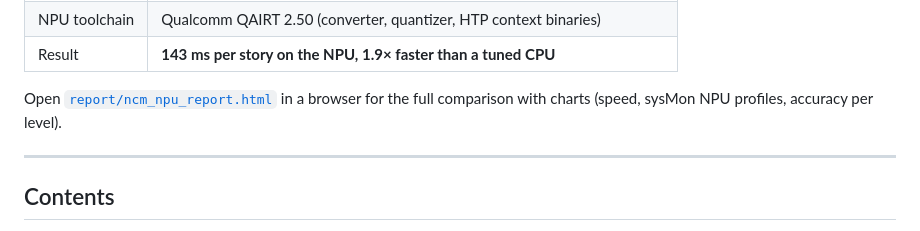
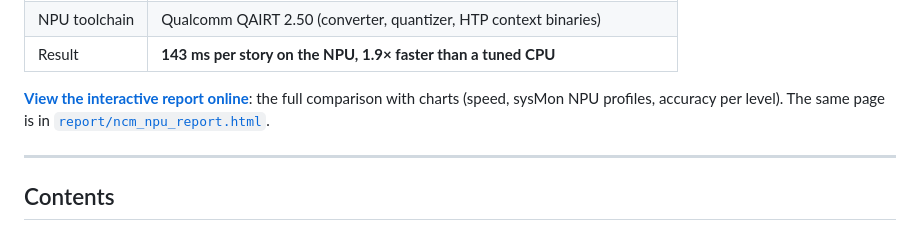
Before and after one commit to aurosiva/NCM_Littlestory_-qcs6490_NPU, a Markdown page: README.md, the part around the change. Drawn GitHub-style.

Commit message:
Link the online report from the README

```diff
--- a/README.md
+++ b/README.md
@@ -16,8 +16,9 @@ step is predicted in parallel, which suits an NPU well.
 | NPU toolchain | Qualcomm QAIRT 2.50 (converter, quantizer, HTP context binaries) |
 | Result | **143 ms per story on the NPU, 1.9× faster than a tuned CPU** |
 
-Open [`report/ncm_npu_report.html`](report/ncm_npu_report.html) in a browser for the full
-comparison with charts (speed, sysMon NPU profiles, accuracy per level).
+**[View the interactive report online](https://aurosiva.github.io/NCM_Littlestory_-qcs6490_NPU/)**: the full
+comparison with charts (speed, sysMon NPU profiles, accuracy per level). The same page is in
+[`report/ncm_npu_report.html`](report/ncm_npu_report.html).
 
 ---
 
```
